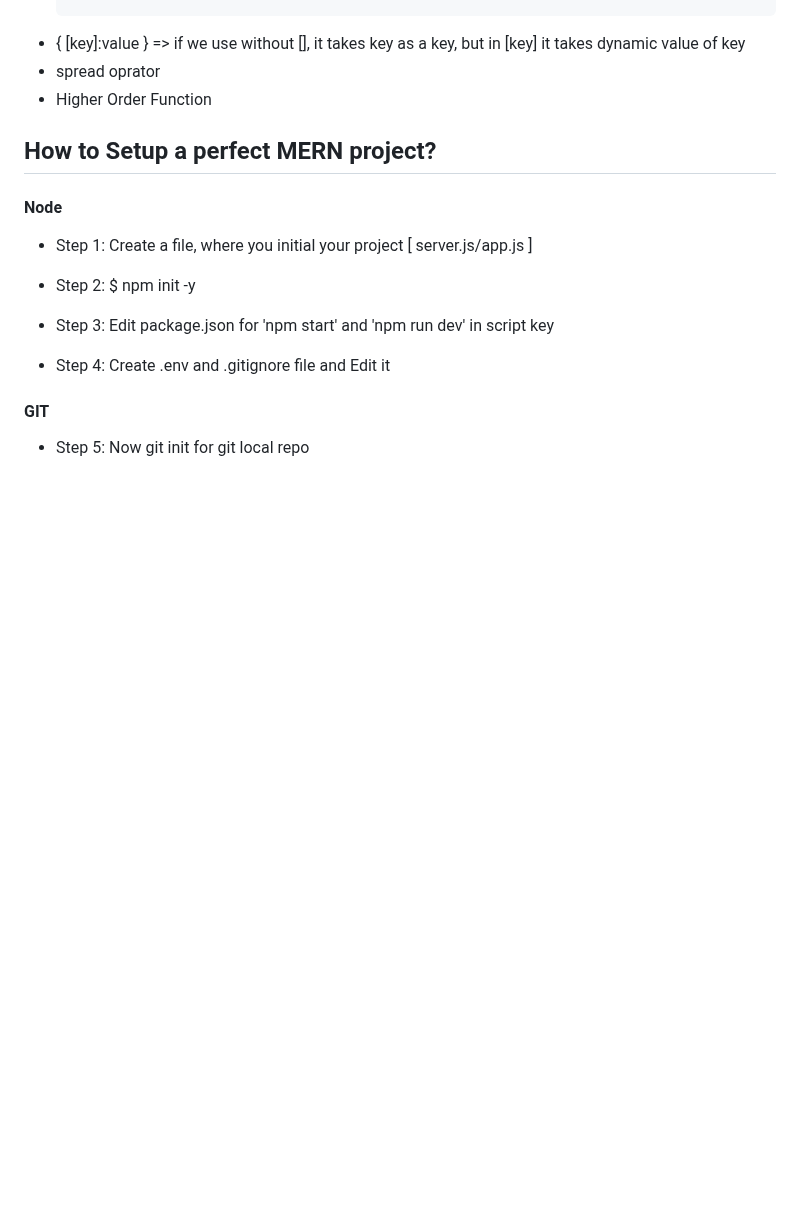
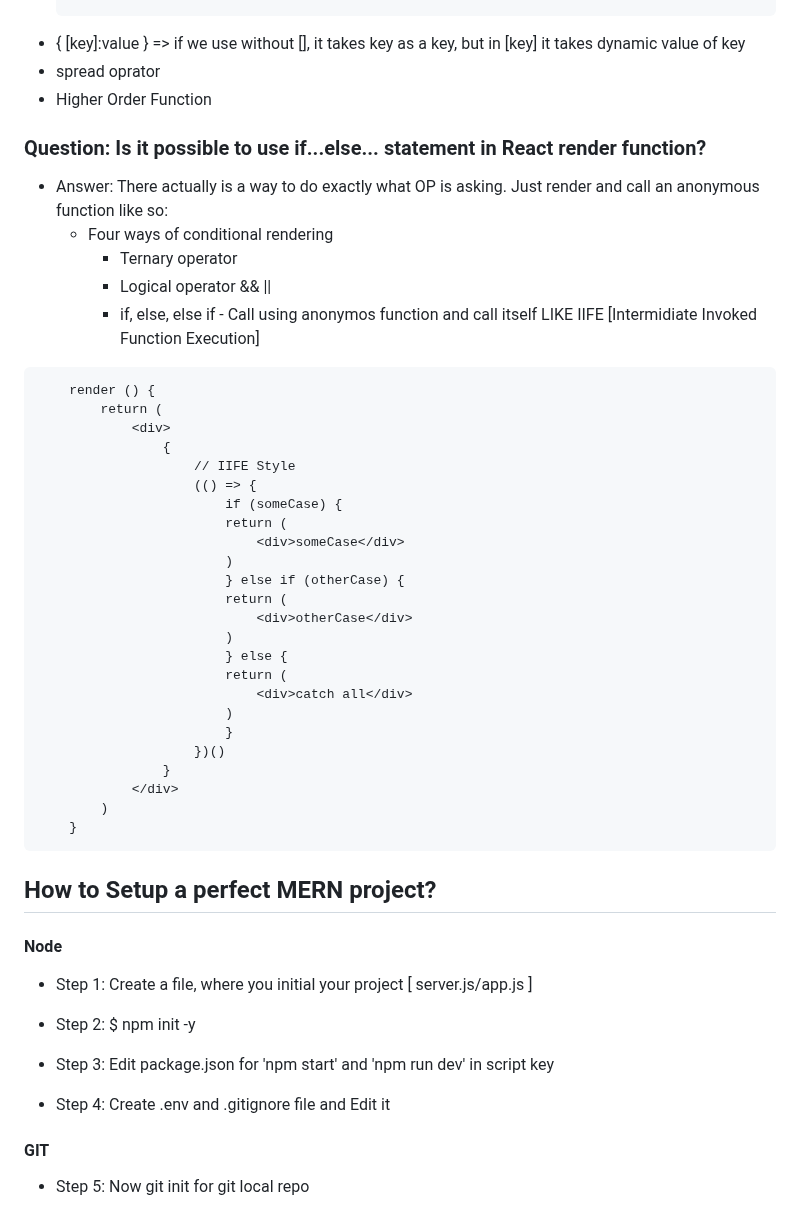
Before and after one commit to partha-bro/study-repo, a Markdown page: Web_developer/16-MERN/README.md, the part around the change. Rendered like a GitHub page; blank space fills up the shorter version.

````diff
--- a/Web_developer/16-MERN/README.md
+++ b/Web_developer/16-MERN/README.md
@@ -44,6 +44,38 @@
 - spread oprator
 - Higher Order Function
 
+### Question: Is it possible to use if...else... statement in React render function?
+- Answer: There actually is a way to do exactly what OP is asking. Just render and call an anonymous function like so:
+    - Four ways of conditional rendering
+        - Ternary operator
+        - Logical operator && ||
+        - if, else, else if - Call using anonymos function and call itself LIKE IIFE [Intermidiate Invoked Function Execution]
+```
+    render () {
+        return (
+            <div>
+                {
+                    // IIFE Style
+                    (() => {
+                        if (someCase) {
+                        return (
+                            <div>someCase</div>
+                        )
+                        } else if (otherCase) {
+                        return (
+                            <div>otherCase</div>
+                        )
+                        } else {
+                        return (
+                            <div>catch all</div>
+                        )
+                        }
+                    })()
+                }
+            </div>
+        )
+    }
+```
 ## How to Setup a perfect MERN project?
 
 #### Node
````
Also changed, not shown: Web_developer/13-ReactJS/README.md (+34 -0 lines).
